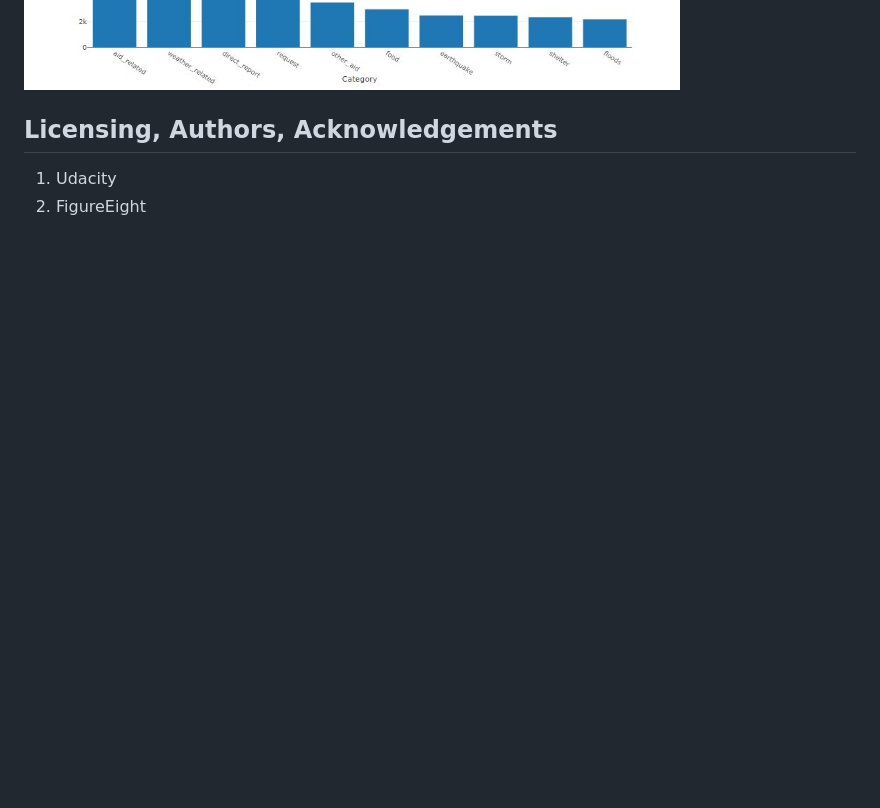
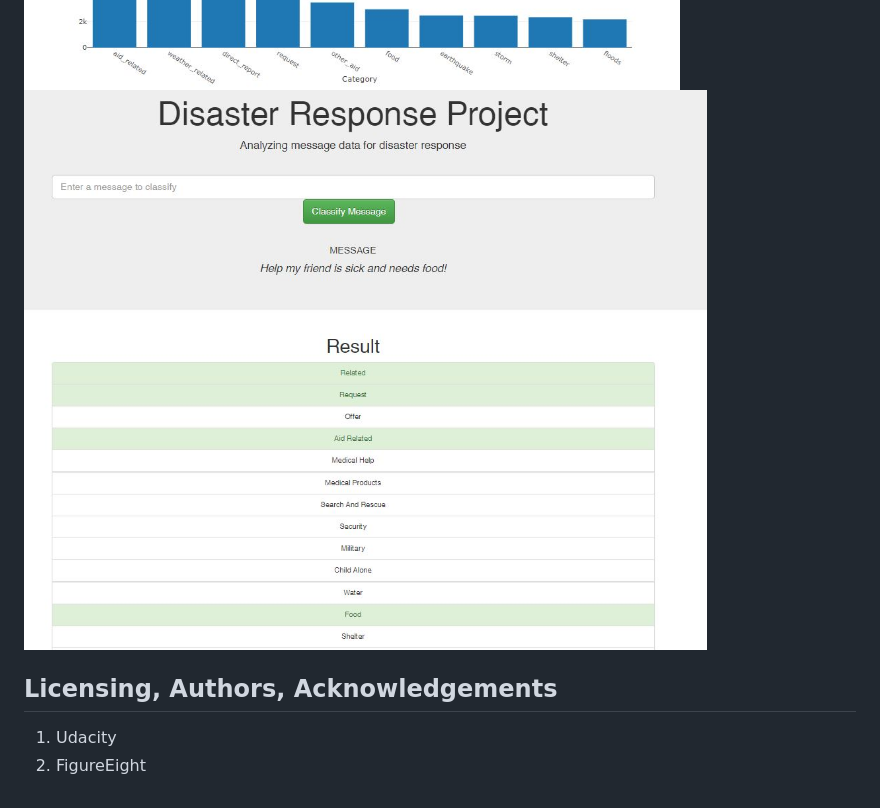
Before and after one commit to prestonb-source/disaster_pl, a Markdown page: README.md, the part around the change. Rendered like a GitHub page; pictures changed too: screenshots/message_classifier.JPG (added); blank space fills up the shorter version.

Commit message:
add new screenshot

```diff
--- a/README.md
+++ b/README.md
@@ -44,6 +44,7 @@ This project, analyzes disaster data provided by Figure Eight to build a model f
 3. Go to http://0.0.0.0:3001/
 
 ![alt text](https://github.com/prestonb-source/disaster_pl/blob/b47e74c9161aaa484202157dcb2465400bb524c4/screenshots/graphs.JPG)
+![alt text](https://github.com/prestonb-source/disaster_pl/blob/b47e74c9161aaa484202157dcb2465400bb524c4/screenshots/message_classifier.JPG)
 
 
 ## Licensing, Authors, Acknowledgements<a name="licensing"></a>
```
